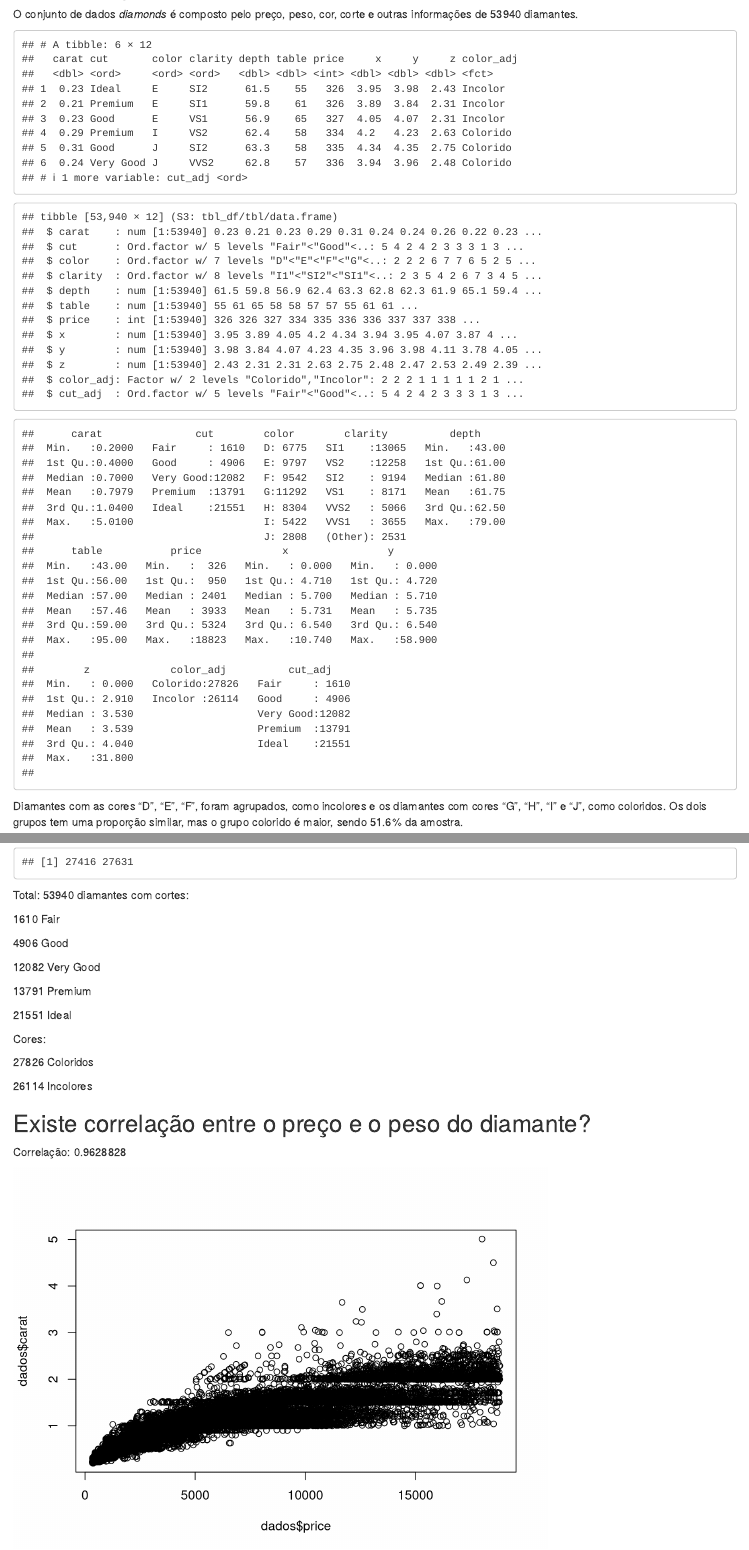
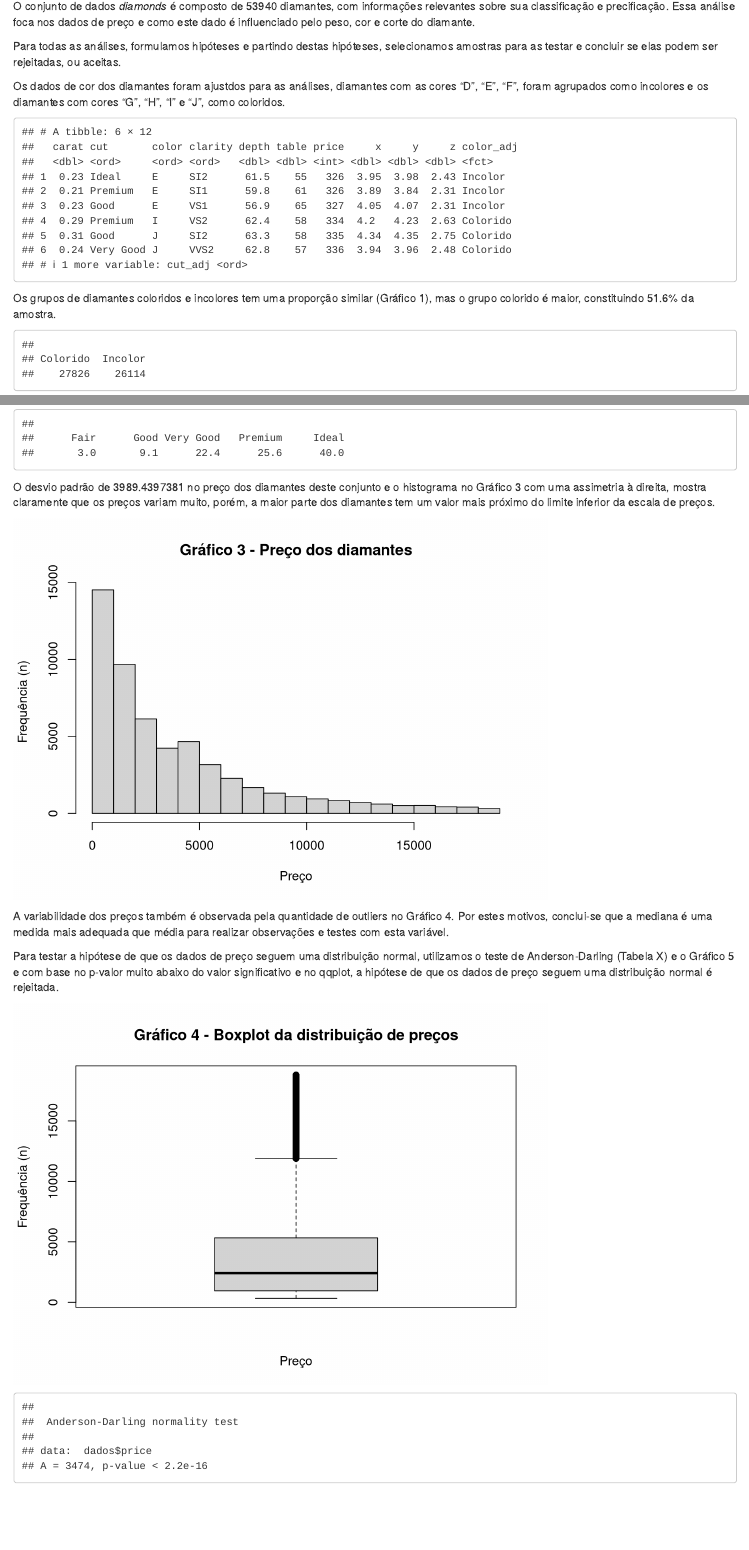
Before and after one commit to tashima42/estatistica, an R Markdown document (avaliacao-2.Rmd): the page in a window 1100 px wide, from 180 px down before the commit and from 190 px down after it, so that both start at the same text, and a second part further down, joined at a grey line. Rendered offline with R 4.5, knitr and Pandoc, with nearby package versions; some code elsewhere in the file could not run offline.

Commit message:
add introduction

````diff
--- a/avaliacao-2.Rmd
+++ b/avaliacao-2.Rmd
@@ -48,16 +48,20 @@ dados <- dados %>%
 
 ## Análise exploratória dos dados
 
-O conjunto de dados *diamonds* é composto pelo preço, peso, cor, corte e outras informações de 53940 diamantes.
+O conjunto de dados *diamonds* é composto de 53940 diamantes, com informações relevantes sobre sua classificação e precificação. Essa análise foca nos dados de preço e como este dado é influenciado pelo peso, cor e corte do diamante.
+
+Para todas as análises, formulamos hipóteses e partindo destas hipóteses, selecionamos amostras para as testar e concluir se elas podem ser rejeitadas, ou aceitas.
+
+
+Os dados de cor dos diamantes foram ajustdos para as análises, diamantes com as cores "D", "E", "F", foram agrupados como incolores e os diamantes com cores "G", "H", "I" e "J", como coloridos.
 
 ```{r, results='show'}
 head(dados)
-str(dados)
-summary(dados)
+#str(dados)
+#summary(dados)
 ```
 
-
-Diamantes com as cores "D", "E", "F", foram agrupados, como incolores e os diamantes com cores "G", "H", "I" e "J", como coloridos. Os dois grupos tem uma proporção similar, mas o grupo colorido é maior, sendo 51.6% da amostra.
+Os grupos de diamantes coloridos e incolores tem uma proporção similar (Gráfico 1), mas o grupo colorido é maior, constituindo 51.6% da amostra.
 
 ```{r, results='show'}
 table(dados$color_adj)
@@ -83,4 +85,8 @@ barplot(table(dados$cut),
 round(prop.table(table(dados$cut)) * 100, 1)
 ```
 
+
+O desvio padrão de `r sd(dados$price)` no preço dos diamantes deste conjunto e o histograma no Gráfico 3 com uma assimetria à direita, mostra claramente que os preços variam muito, porém, a maior parte dos diamantes tem um valor mais próximo do limite inferior da escala de preços.
+
+
 ```{r, results='show'}
@@ -90,7 +94,17 @@ hist(dados$price,
      xlab = 'Preço',
      ylab = 'Frequência (n)',
      main = 'Gráfico 3 - Preço dos diamantes')
+```
+
+A variabilidade dos preços também é observada pela quantidade de outliers no Gráfico 4. Por estes motivos, conclui-se que a mediana é uma medida mais adequada que média para realizar observações e testes com esta variável.
+
+Para testar a hipótese de que os dados de preço seguem uma distribuição normal, utilizamos o teste de Anderson-Darling (Tabela X) e o Gráfico 5 e com base no p-valor muito abaixo do valor significativo e no qqplot, a hipótese de que os dados de preço seguem uma distribuição normal é rejeitada.
+
+```{r, results='show'}
 boxplot(dados$price,
         xlab = 'Preço',
         ylab = 'Frequência (n)',
         main = 'Gráfico 4 - Boxplot da distribuição de preços')
+
+# Tabela X
+ad.test(dados$price)
@@ -108,27 +129,10 @@ car::qqPlot(dados$carat,
             main = 'Gráfico 7 - Gráfico QQPlot dos pesos')
 ```
 
-Total: 53940 diamantes com cortes:
-
-1610 Fair
-
-4906 Good
-
-12082 Very Good
-
-13791 Premium
-
-21551 Ideal
-
-Cores:
-
-27826 Coloridos
-
-26114 Incolores
 
 ## Existe correlação entre o preço e o peso do diamante?
 
-Correlação: `r cor(dados$price, dados$carat, method = "spearman")`
+O teste da hipótese de que existe correlação entre o peso e o preço do diamante leva em consideração o desvio padrão e os outliers observados nos Gráficos 4 e 6, por isso utilizamos o coeficiente de correlação de Spearman, mais robusto a outliers. O coeficiente de correlção peso e preço é de `r cor(dados$price, dados$carat, method = "spearman")`, que, corroborado pelo Gráfico 8, mostra que a hipótese pode ser aceita e existe uma correlação significativa e positiva entre preço e peso do diamante.
 
 ```{r}
 # 1. existe correlação entre preço e peso do diamante?
@@ -136,6 +140,3 @@ Correlação: `r cor(dados$price, dados$carat, method = "spearman")`
 ## H1: O preço acompanha o peso.
 
 ## Alfa = 0.05
-plot(dados$price, dados$carat)
-sd(dados$carat)
-sd(dados$price)
@@ -142,7 +148,5 @@ sd(dados$price)
 
-ad.test(dados$price)
-ad.test(dados$carat)
-
+```{r}
 ### H0 rejeitada, dados não são normais. Conclusão: Existe uma correlação positiva e significativa entre peso e preço.
 
 # 2. existe diferença no preço do diamante de acordo com o tipo de corte?
````
Also changed, not shown: avaliacao-2.Rmd (18 more changed lines).
